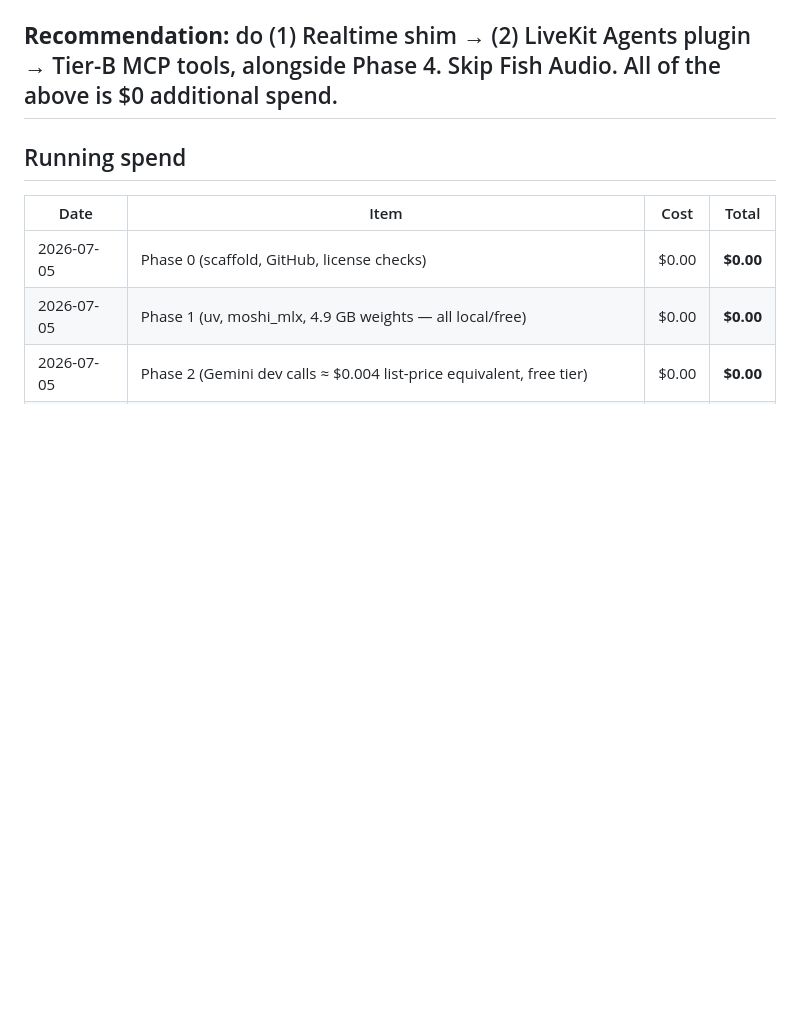
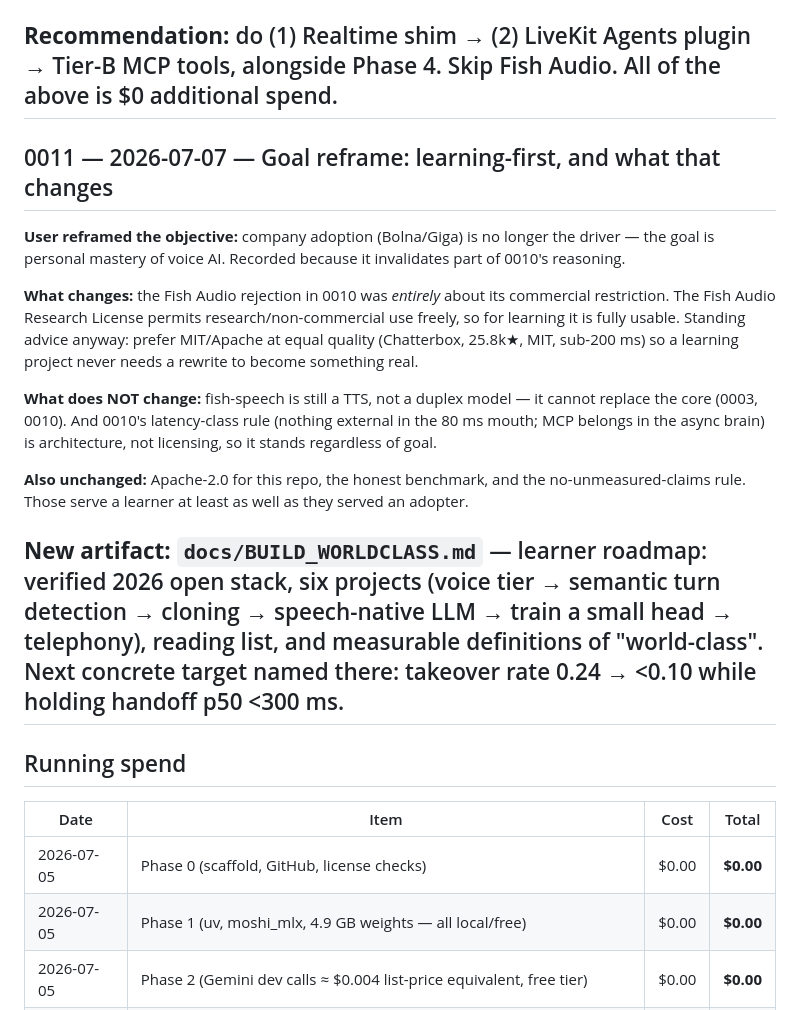
Before and after one commit to mssharatchandra/duet, a Markdown page: docs/DECISIONS.md, the part around the change. Rendered like a GitHub page; blank space fills up the shorter version.

```diff
--- a/docs/DECISIONS.md
+++ b/docs/DECISIONS.md
@@ -309,6 +309,29 @@ q8. Recommend measuring this on the first GPU deploy before considering any TTS-
 Phase 4. Skip Fish Audio. All of the above is $0 additional spend.
 ---
 
+## 0011 — 2026-07-07 — Goal reframe: learning-first, and what that changes
+
+**User reframed the objective:** company adoption (Bolna/Giga) is no longer the driver — the goal is
+personal mastery of voice AI. Recorded because it invalidates part of 0010's reasoning.
+
+**What changes:** the Fish Audio rejection in 0010 was *entirely* about its commercial restriction.
+The Fish Audio Research License permits research/non-commercial use freely, so for learning it is
+fully usable. Standing advice anyway: prefer MIT/Apache at equal quality (Chatterbox, 25.8k★, MIT,
+sub-200 ms) so a learning project never needs a rewrite to become something real.
+
+**What does NOT change:** fish-speech is still a TTS, not a duplex model — it cannot replace the core
+(0003, 0010). And 0010's latency-class rule (nothing external in the 80 ms mouth; MCP belongs in the
+async brain) is architecture, not licensing, so it stands regardless of goal.
+
+**Also unchanged:** Apache-2.0 for this repo, the honest benchmark, and the no-unmeasured-claims rule.
+Those serve a learner at least as well as they served an adopter.
+
+**New artifact:** `docs/BUILD_WORLDCLASS.md` — learner roadmap: verified 2026 open stack, six
+projects (voice tier → semantic turn detection → cloning → speech-native LLM → train a small head →
+telephony), reading list, and measurable definitions of "world-class". Next concrete target named
+there: takeover rate 0.24 → <0.10 while holding handoff p50 <300 ms.
+---
+
 ## Running spend
 
 | Date | Item | Cost | Total |
```
Also changed, not shown: docs/BUILD_WORLDCLASS.md (added, +111 -0 lines), docs/LEARNING.md (+4 -1 lines).
